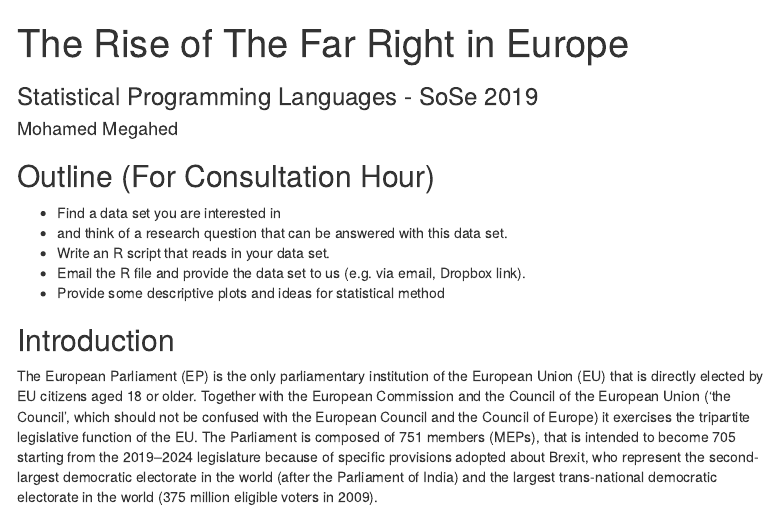
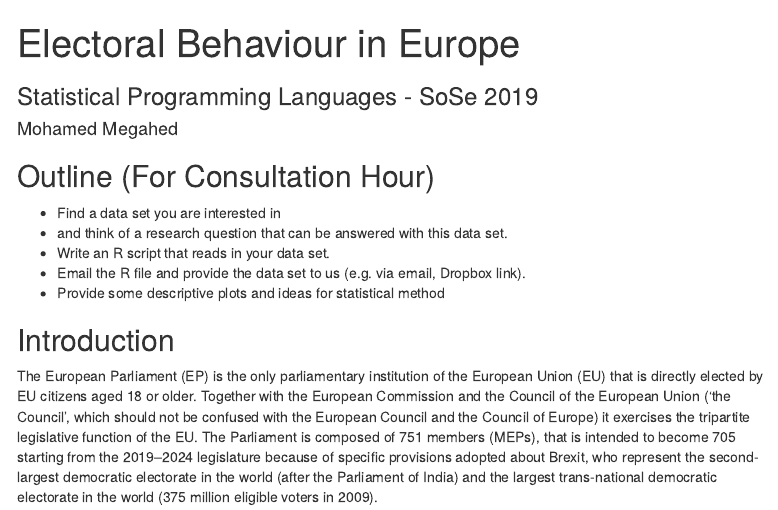
Before and after one commit to megantosh/SPL, an R Markdown document (SPL_Gesamt.Rmd): the page in a window 1100 px wide, from its top. Rendered offline with R 4.5, knitr and Pandoc, with nearby package versions; menus at the side of the page are left out.

Commit message:
before sprechstunde

```diff
--- a/SPL_Gesamt.Rmd
+++ b/SPL_Gesamt.Rmd
@@ -1,5 +1,5 @@
 ---
-title: The Rise of The Far Right in Europe
+title: Electoral Behaviour in Europe
 author: Mohamed Megahed
 subtitle: Statistical Programming Languages - SoSe 2019
 output:
```
Also changed, not shown: Step1.R (+1 -1 lines).
